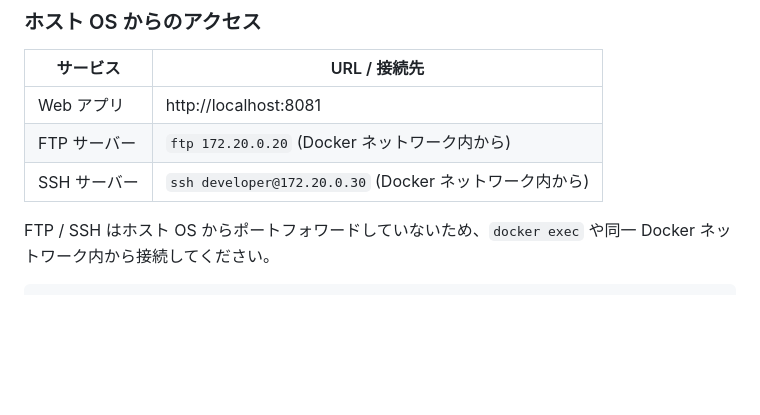
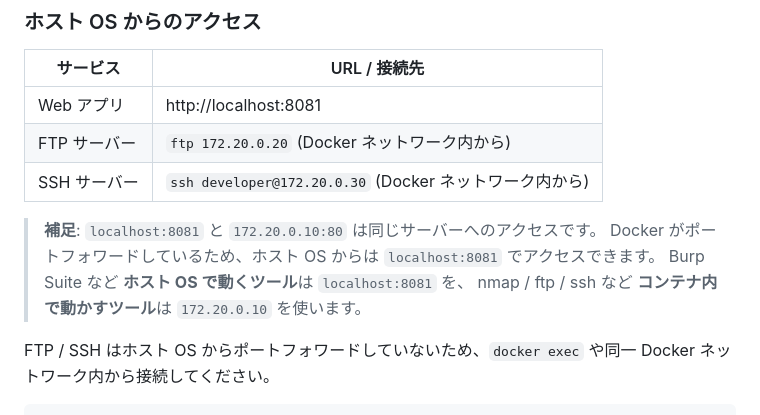
Before and after one commit to akki-secure/Penetration, a Markdown page: hacklab/README.md, the part around the change. GitHub-like rendering; blank space fills up the shorter version.

Commit message:
docs: localhost:8081 と 172.20.0.10:80 が同じサーバーであることを補足追記
Co-Authored-By: Claude Sonnet 4.6 <noreply@anthropic.com>

```diff
--- a/hacklab/README.md
+++ b/hacklab/README.md
@@ -102,6 +102,11 @@ docker compose logs -f target-ssh
 | Web アプリ | http://localhost:8081 |
 | FTP サーバー | `ftp 172.20.0.20` (Docker ネットワーク内から) |
 | SSH サーバー | `ssh developer@172.20.0.30` (Docker ネットワーク内から) |
+
+> **補足**: `localhost:8081` と `172.20.0.10:80` は同じサーバーへのアクセスです。
+> Docker がポートフォワードしているため、ホスト OS からは `localhost:8081` でアクセスできます。
+> Burp Suite など **ホスト OS で動くツール**は `localhost:8081` を、
+> nmap / ftp / ssh など **コンテナ内で動かすツール**は `172.20.0.10` を使います。
 
 FTP / SSH はホスト OS からポートフォワードしていないため、`docker exec` や同一 Docker ネットワーク内から接続してください。
 
```
